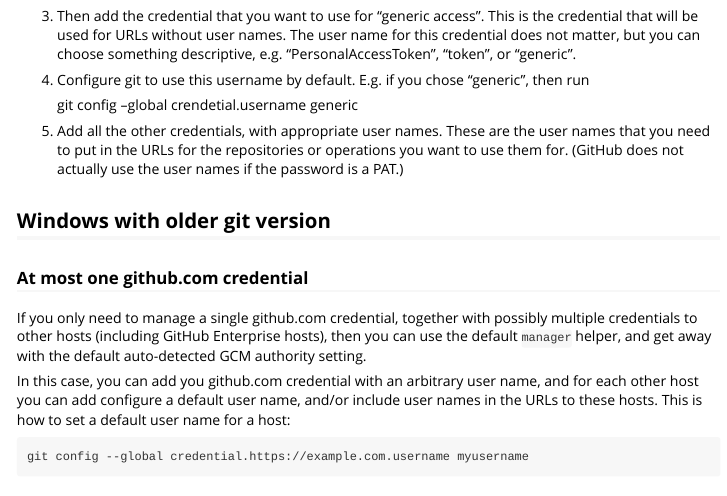
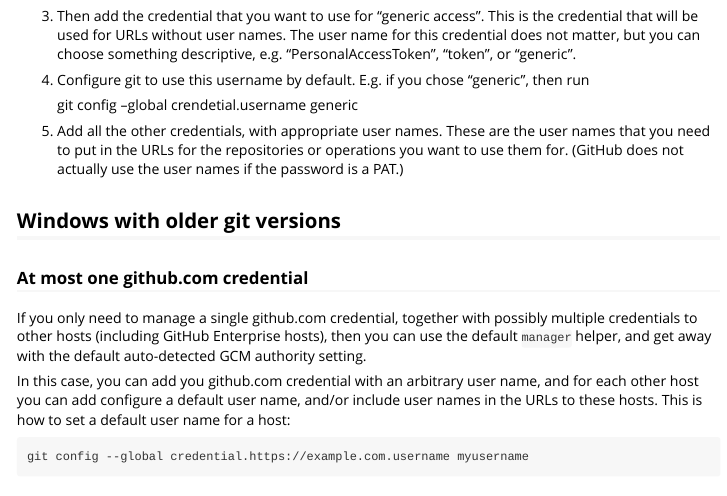
Before and after one commit to r-lib/gitcreds, an R Markdown document (vignettes/helper-survey.Rmd): the page in a window 1100 px wide, from 14390 px down. Rendered offline with R 4.5, knitr and Pandoc, with nearby package versions; long lines of code are wrapped.

Commit message:
Proofread/update docs

```diff
--- a/vignettes/helper-survey.Rmd
+++ b/vignettes/helper-survey.Rmd
@@ -705,7 +705,7 @@ We do this with an eye of supporting usernames and multiple users.
     These are the user names that you need to put in the URLs for the repositories or operations you want to use them for.
     (GitHub does not actually use the user names if the password is a PAT.)
 
-## Windows with older git version
+## Windows with older git versions
 
 ### At most one github.com credential
 
```
Also changed, not shown: R/git-auth.R (+67 -26 lines), vignettes/helper-survey.Rmd (2 more changed lines), 2 other files.
